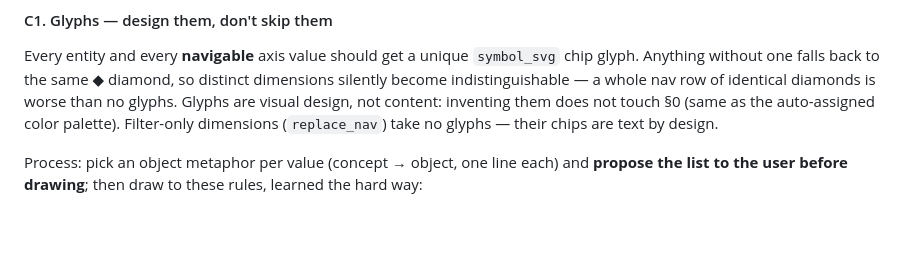
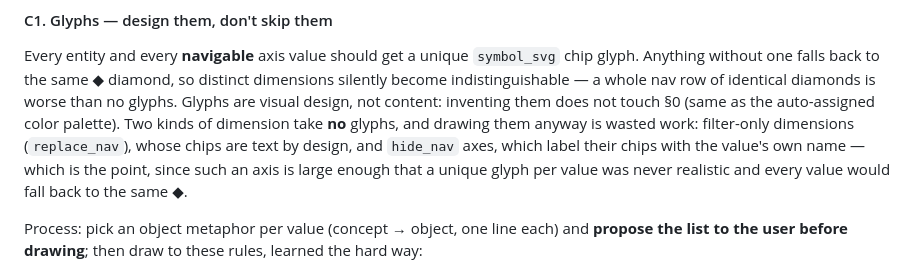
Before and after one commit to lukebmandel-debug/alto-connector, a Markdown page: alto/interview_guide.md, the part around one of its changes. Drawn GitHub-style; blank space fills up the shorter version.

```diff
--- a/alto/interview_guide.md
+++ b/alto/interview_guide.md
@@ -107,8 +107,12 @@ Every entity and every **navigable** axis value should get a unique
 diamond, so distinct dimensions silently become indistinguishable — a whole
 nav row of identical diamonds is worse than no glyphs. Glyphs are visual
 design, not content: inventing them does not touch §0 (same as the
-auto-assigned color palette). Filter-only dimensions (`replace_nav`) take no
-glyphs — their chips are text by design.
+auto-assigned color palette). Two kinds of dimension take **no** glyphs, and
+drawing them anyway is wasted work: filter-only dimensions (`replace_nav`),
+whose chips are text by design, and `hide_nav` axes, which label their chips
+with the value's own name — which is the point, since such an axis is large
+enough that a unique glyph per value was never realistic and every value would
+fall back to the same ◆.
 
 Process: pick an object metaphor per value (concept → object, one line each)
 and **propose the list to the user before drawing**; then draw to these
```
Also changed, not shown: other parts of alto/interview_guide.md (+66 -14 lines).
